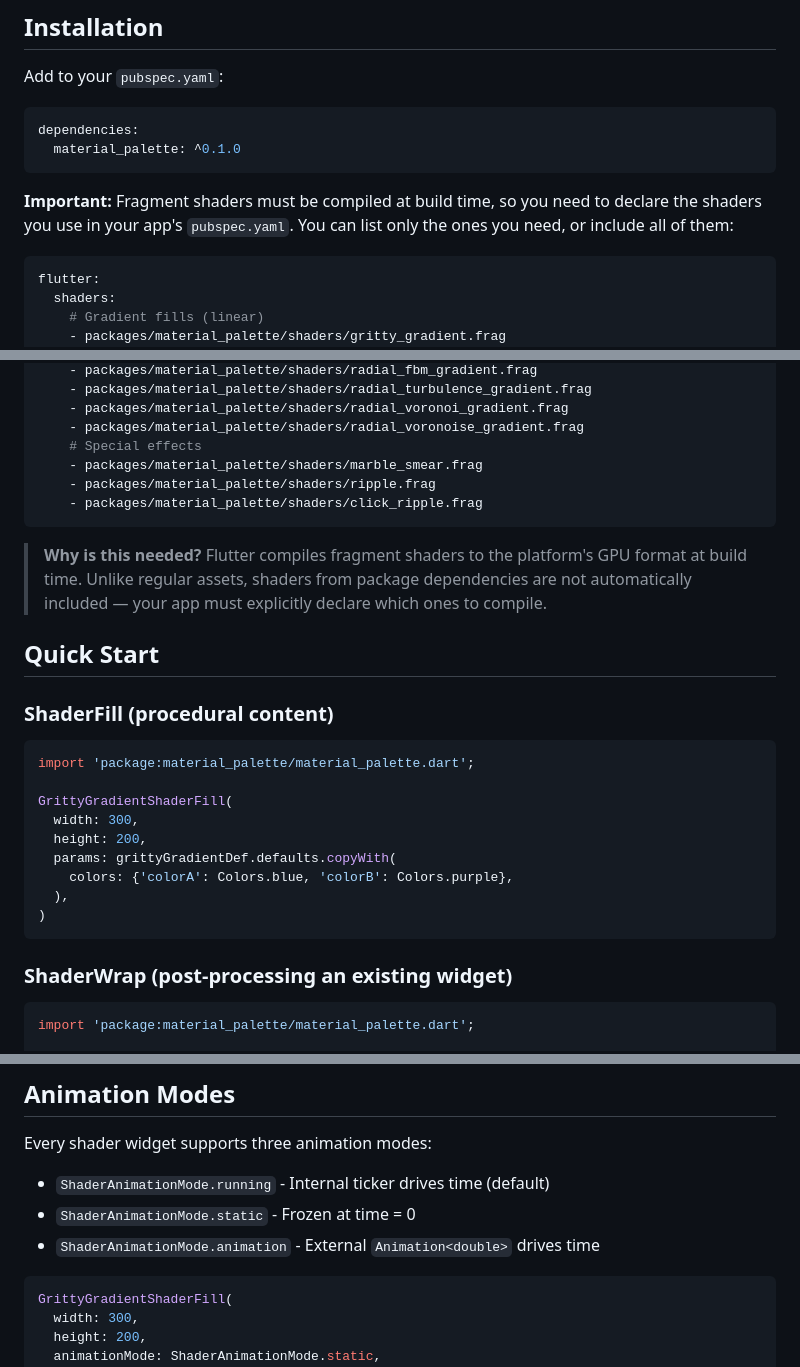
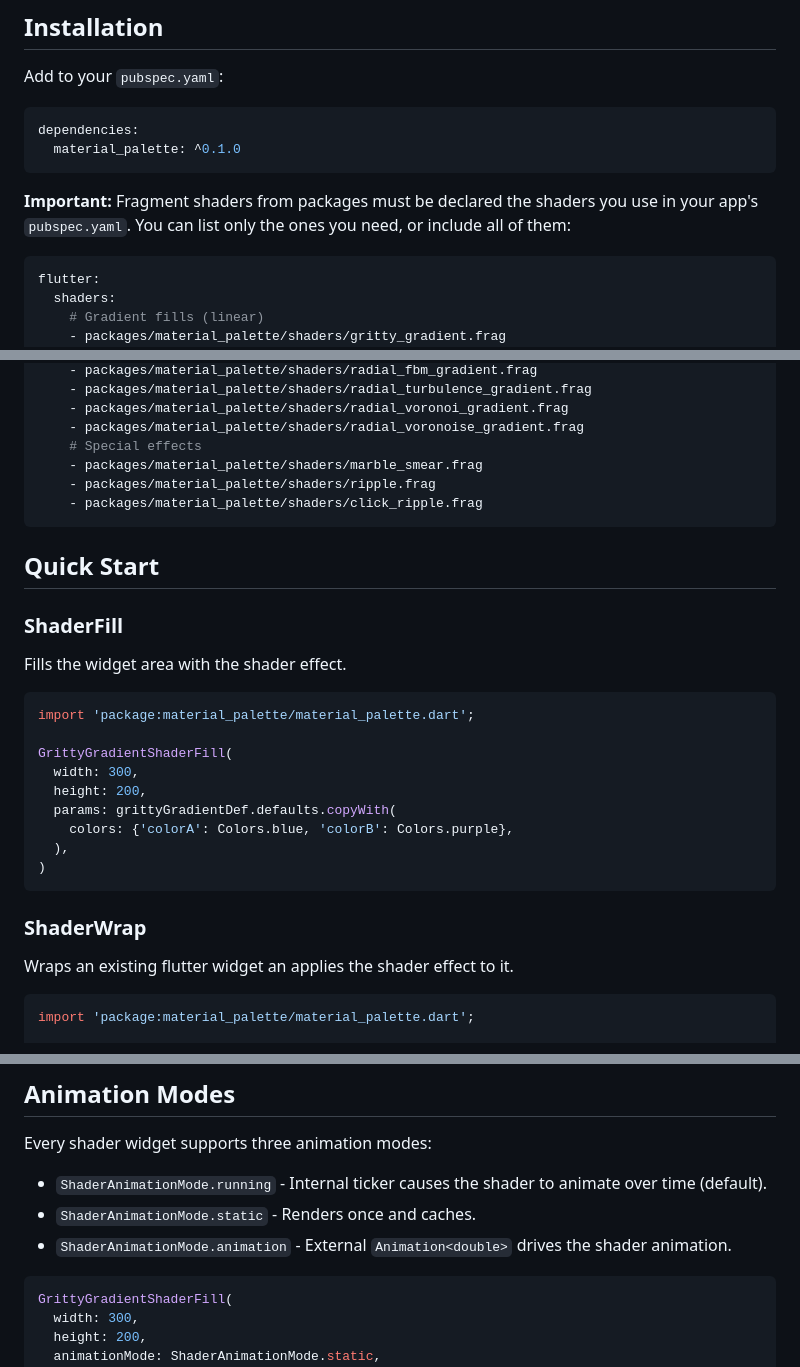
Before and after one commit to br0nk/material_palette, a Markdown page: README.md, 3 parts joined by grey strips. Rendered like a GitHub page.

````diff
--- a/README.md
+++ b/README.md
@@ -30,9 +30,9 @@ dependencies:
   material_palette: ^0.1.0
 ```
 
-**Important:** Fragment shaders must be compiled at build time, so you need to
-declare the shaders you use in your app's `pubspec.yaml`. You can list only the
-ones you need, or include all of them:
+**Important:** Fragment shaders from packages must be declared the shaders
+you use in your app's `pubspec.yaml`. You can list only the ones you need,
+or include all of them:
 
 ```yaml
 flutter:
@@ -59,14 +59,11 @@ flutter:
     - packages/material_palette/shaders/click_ripple.frag
 ```
 
-> **Why is this needed?** Flutter compiles fragment shaders to the platform's
-> GPU format at build time. Unlike regular assets, shaders from package
-> dependencies are not automatically included — your app must explicitly declare
-> which ones to compile.
-
 ## Quick Start
 
-### ShaderFill (procedural content)
+### ShaderFill
+
+Fills the widget area with the shader effect.
 
 ```dart
 import 'package:material_palette/material_palette.dart';
@@ -80,7 +77,9 @@ GrittyGradientShaderFill(
 )
 ```
 
-### ShaderWrap (post-processing an existing widget)
+### ShaderWrap
+
+Wraps an existing flutter widget an applies the shader effect to it.
 
 ```dart
 import 'package:material_palette/material_palette.dart';
@@ -108,9 +107,9 @@ final custom = params
 
 Every shader widget supports three animation modes:
 
-- `ShaderAnimationMode.running` - Internal ticker drives time (default)
-- `ShaderAnimationMode.static` - Frozen at time = 0
-- `ShaderAnimationMode.animation` - External `Animation<double>` drives time
+- `ShaderAnimationMode.running` - Internal ticker causes the shader to animate over time (default).
+- `ShaderAnimationMode.static` - Renders once and caches.
+- `ShaderAnimationMode.animation` - External `Animation<double>` drives the shader animation.
 
 ```dart
 GrittyGradientShaderFill(
````
Also changed, not shown: other parts of README.md (+2 -2 lines).
